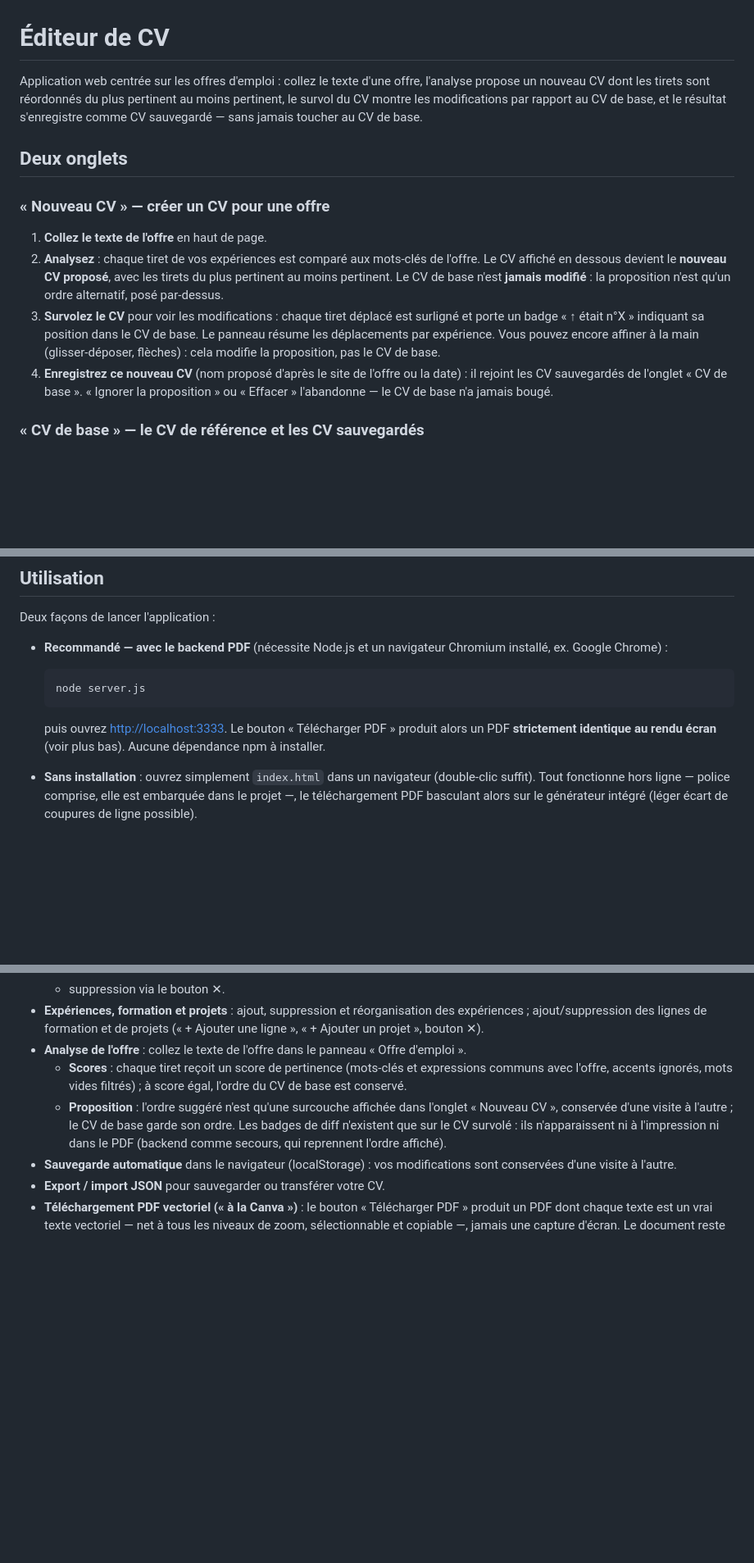
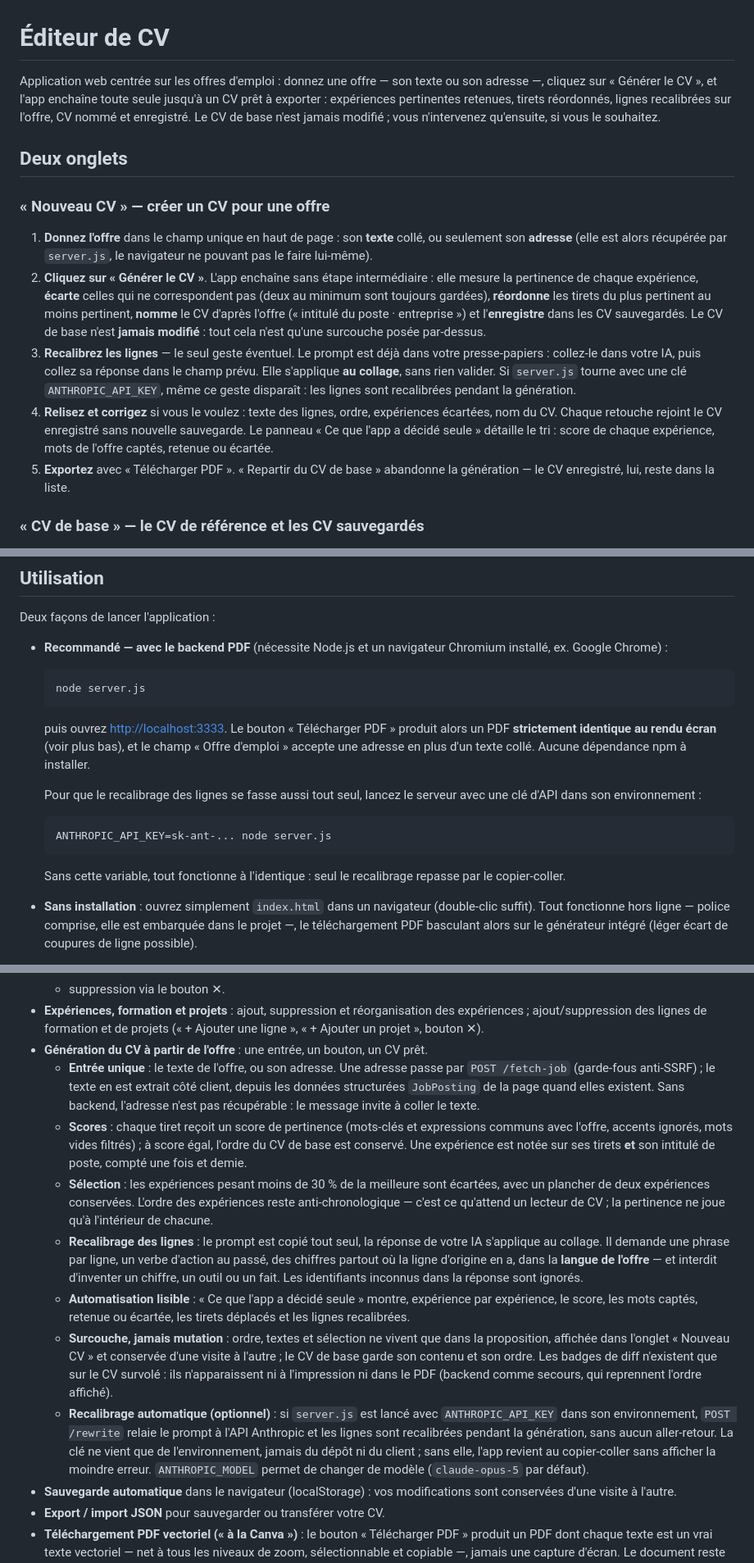
Before and after one commit to oli-rvb/CV-automation, a Markdown page: README.md, 3 parts joined by grey strips. Shown at 82% size. Drawn GitHub-style; blank space fills up the shorter version.

Commit message:
Documente la génération full-auto
README : le parcours en cinq étapes depuis l'offre, la sélection des
expériences et son seuil, le recalibrage en un aller-retour, le
chemin serveur optionnel et sa variable d'environnement.

CLAUDE.md : la forme de la surcouche `state.proposal`, l'invariant de
non-mutation étendu aux textes et à la sélection, et pourquoi le CV
généré ne devient pas la version active.

Co-Authored-By: Claude Opus 5 <noreply@anthropic.com>

````diff
--- a/README.md
+++ b/README.md
@@ -1,15 +1,16 @@
 # Éditeur de CV
 
-Application web centrée sur les offres d'emploi : collez le texte d'une offre, l'analyse propose un nouveau CV dont les tirets sont réordonnés du plus pertinent au moins pertinent, le survol du CV montre les modifications par rapport au CV de base, et le résultat s'enregistre comme CV sauvegardé — sans jamais toucher au CV de base.
+Application web centrée sur les offres d'emploi : donnez une offre — son texte ou son adresse —, cliquez sur « Générer le CV », et l'app enchaîne toute seule jusqu'à un CV prêt à exporter : expériences pertinentes retenues, tirets réordonnés, lignes recalibrées sur l'offre, CV nommé et enregistré. Le CV de base n'est jamais modifié ; vous n'intervenez qu'ensuite, si vous le souhaitez.
 
 ## Deux onglets
 
 ### « Nouveau CV » — créer un CV pour une offre
 
-1. **Collez le texte de l'offre** en haut de page.
-2. **Analysez** : chaque tiret de vos expériences est comparé aux mots-clés de l'offre. Le CV affiché en dessous devient le **nouveau CV proposé**, avec les tirets du plus pertinent au moins pertinent. Le CV de base n'est **jamais modifié** : la proposition n'est qu'un ordre alternatif, posé par-dessus.
-3. **Survolez le CV** pour voir les modifications : chaque tiret déplacé est surligné et porte un badge « ↑ était n°X » indiquant sa position dans le CV de base. Le panneau résume les déplacements par expérience. Vous pouvez encore affiner à la main (glisser-déposer, flèches) : cela modifie la proposition, pas le CV de base.
-4. **Enregistrez ce nouveau CV** (nom proposé d'après le site de l'offre ou la date) : il rejoint les CV sauvegardés de l'onglet « CV de base ». « Ignorer la proposition » ou « Effacer » l'abandonne — le CV de base n'a jamais bougé.
+1. **Donnez l'offre** dans le champ unique en haut de page : son **texte** collé, ou seulement son **adresse** (elle est alors récupérée par `server.js`, le navigateur ne pouvant pas le faire lui-même).
+2. **Cliquez sur « Générer le CV »**. L'app enchaîne sans étape intermédiaire : elle mesure la pertinence de chaque expérience, **écarte** celles qui ne correspondent pas (deux au minimum sont toujours gardées), **réordonne** les tirets du plus pertinent au moins pertinent, **nomme** le CV d'après l'offre (« intitulé du poste · entreprise ») et l'**enregistre** dans les CV sauvegardés. Le CV de base n'est **jamais modifié** : tout cela n'est qu'une surcouche posée par-dessus.
+3. **Recalibrez les lignes** — le seul geste éventuel. Le prompt est déjà dans votre presse-papiers : collez-le dans votre IA, puis collez sa réponse dans le champ prévu. Elle s'applique **au collage**, sans rien valider. Si `server.js` tourne avec une clé `ANTHROPIC_API_KEY`, même ce geste disparaît : les lignes sont recalibrées pendant la génération.
+4. **Relisez et corrigez** si vous le voulez : texte des lignes, ordre, expériences écartées, nom du CV. Chaque retouche rejoint le CV enregistré sans nouvelle sauvegarde. Le panneau « Ce que l'app a décidé seule » détaille le tri : score de chaque expérience, mots de l'offre captés, retenue ou écartée.
+5. **Exportez** avec « Télécharger PDF ». « Repartir du CV de base » abandonne la génération — le CV enregistré, lui, reste dans la liste.
 
 ### « CV de base » — le CV de référence et les CV sauvegardés
 
@@ -25,7 +26,15 @@ Deux façons de lancer l'application :
   node server.js
   ```
 
-  puis ouvrez <http://localhost:3333>. Le bouton « Télécharger PDF » produit alors un PDF **strictement identique au rendu écran** (voir plus bas). Aucune dépendance npm à installer.
+  puis ouvrez <http://localhost:3333>. Le bouton « Télécharger PDF » produit alors un PDF **strictement identique au rendu écran** (voir plus bas), et le champ « Offre d'emploi » accepte une adresse en plus d'un texte collé. Aucune dépendance npm à installer.
+
+  Pour que le recalibrage des lignes se fasse aussi tout seul, lancez le serveur avec une clé d'API dans son environnement :
+
+  ```
+  ANTHROPIC_API_KEY=sk-ant-... node server.js
+  ```
+
+  Sans cette variable, tout fonctionne à l'identique : seul le recalibrage repasse par le copier-coller.
 
 - **Sans installation** : ouvrez simplement `index.html` dans un navigateur (double-clic suffit). Tout fonctionne hors ligne — police comprise, elle est embarquée dans le projet —, le téléchargement PDF basculant alors sur le générateur intégré (léger écart de coupures de ligne possible).
 
@@ -49,9 +58,14 @@ Deux façons de lancer l'application :
   - ajout via « + Ajouter un tiret » ou en appuyant sur Entrée dans un tiret ;
   - suppression via le bouton ✕.
 - **Expériences, formation et projets** : ajout, suppression et réorganisation des expériences ; ajout/suppression des lignes de formation et de projets (« + Ajouter une ligne », « + Ajouter un projet », bouton ✕).
-- **Analyse de l'offre** : collez le texte de l'offre dans le panneau « Offre d'emploi ».
-  - **Scores** : chaque tiret reçoit un score de pertinence (mots-clés et expressions communs avec l'offre, accents ignorés, mots vides filtrés) ; à score égal, l'ordre du CV de base est conservé.
-  - **Proposition** : l'ordre suggéré n'est qu'une surcouche affichée dans l'onglet « Nouveau CV », conservée d'une visite à l'autre ; le CV de base garde son ordre. Les badges de diff n'existent que sur le CV survolé : ils n'apparaissent ni à l'impression ni dans le PDF (backend comme secours, qui reprennent l'ordre affiché).
+- **Génération du CV à partir de l'offre** : une entrée, un bouton, un CV prêt.
+  - **Entrée unique** : le texte de l'offre, ou son adresse. Une adresse passe par `POST /fetch-job` (garde-fous anti-SSRF) ; le texte en est extrait côté client, depuis les données structurées `JobPosting` de la page quand elles existent. Sans backend, l'adresse n'est pas récupérable : le message invite à coller le texte.
+  - **Scores** : chaque tiret reçoit un score de pertinence (mots-clés et expressions communs avec l'offre, accents ignorés, mots vides filtrés) ; à score égal, l'ordre du CV de base est conservé. Une expérience est notée sur ses tirets **et** son intitulé de poste, compté une fois et demie.
+  - **Sélection** : les expériences pesant moins de 30 % de la meilleure sont écartées, avec un plancher de deux expériences conservées. L'ordre des expériences reste anti-chronologique — c'est ce qu'attend un lecteur de CV ; la pertinence ne joue qu'à l'intérieur de chacune.
+  - **Recalibrage des lignes** : le prompt est copié tout seul, la réponse de votre IA s'applique au collage. Il demande une phrase par ligne, un verbe d'action au passé, des chiffres partout où la ligne d'origine en a, dans la **langue de l'offre** — et interdit d'inventer un chiffre, un outil ou un fait. Les identifiants inconnus dans la réponse sont ignorés.
+  - **Automatisation lisible** : « Ce que l'app a décidé seule » montre, expérience par expérience, le score, les mots captés, retenue ou écartée, les tirets déplacés et les lignes recalibrées.
+  - **Surcouche, jamais mutation** : ordre, textes et sélection ne vivent que dans la proposition, affichée dans l'onglet « Nouveau CV » et conservée d'une visite à l'autre ; le CV de base garde son contenu et son ordre. Les badges de diff n'existent que sur le CV survolé : ils n'apparaissent ni à l'impression ni dans le PDF (backend comme secours, qui reprennent l'ordre affiché).
+  - **Recalibrage automatique (optionnel)** : si `server.js` est lancé avec `ANTHROPIC_API_KEY` dans son environnement, `POST /rewrite` relaie le prompt à l'API Anthropic et les lignes sont recalibrées pendant la génération, sans aucun aller-retour. La clé ne vient que de l'environnement, jamais du dépôt ni du client ; sans elle, l'app revient au copier-coller sans afficher la moindre erreur. `ANTHROPIC_MODEL` permet de changer de modèle (`claude-opus-5` par défaut).
 - **Sauvegarde automatique** dans le navigateur (localStorage) : vos modifications sont conservées d'une visite à l'autre.
 - **Export / import JSON** pour sauvegarder ou transférer votre CV.
 - **Téléchargement PDF vectoriel (« à la Canva »)** : le bouton « Télécharger PDF » produit un PDF dont chaque texte est un vrai texte vectoriel — net à tous les niveaux de zoom, sélectionnable et copiable —, jamais une capture d'écran. Le document reste **lisible par les ATS** : titres de section explicites (Expériences professionnelles, Formation, Projets, Compétences) et contenu principal placé avant la barre latérale dans l'ordre de lecture du fichier. Deux moteurs :
````
Also changed, not shown: other parts of README.md (+2 -2 lines), CLAUDE.md (+5 -4 lines).
